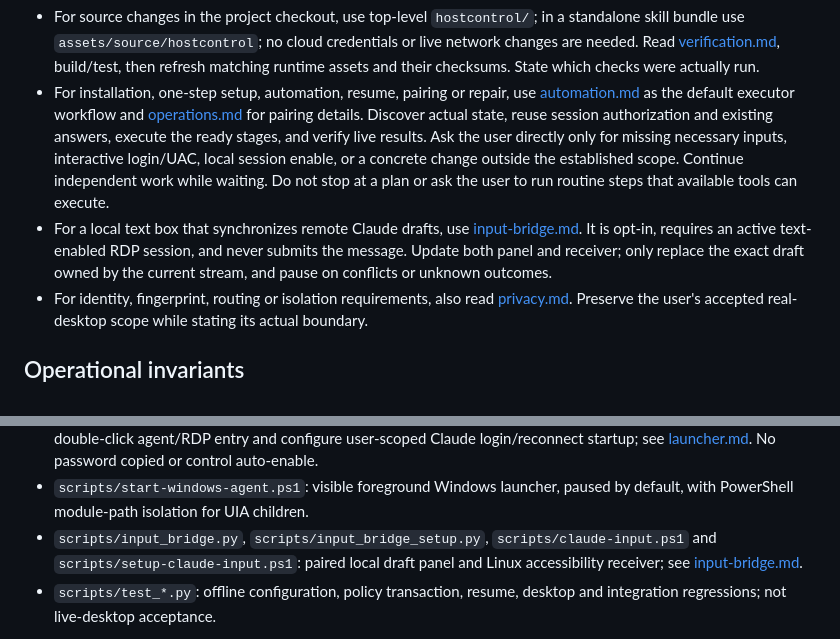
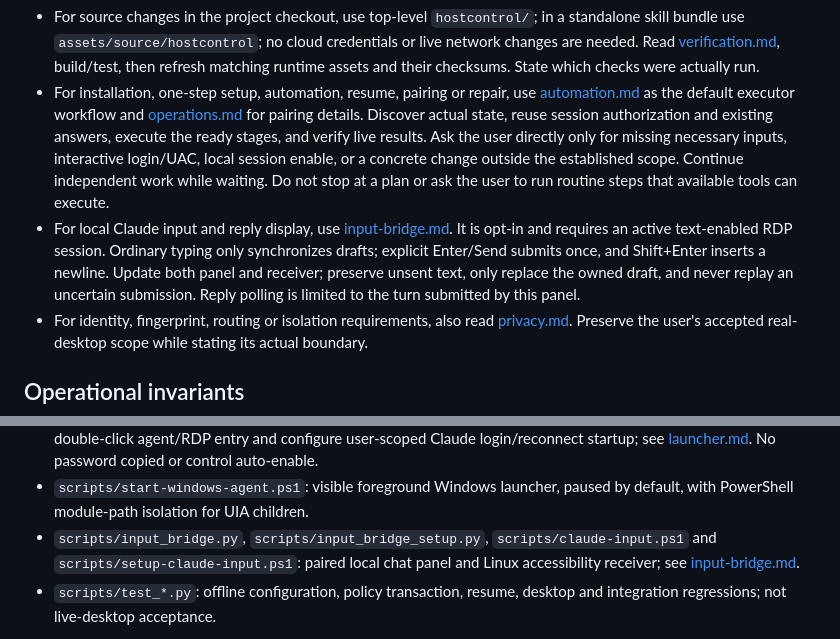
Before and after one commit to wcy-wcy1/devspace-host-control, a Markdown page: skills/devspace-host-control/SKILL.md, 2 parts joined by grey strips. Rendered like a GitHub page.

```diff
--- a/skills/devspace-host-control/SKILL.md
+++ b/skills/devspace-host-control/SKILL.md
@@ -13,7 +13,7 @@ Ubuntu 22.04/24.04 is the primary path. CentOS Stream 9 x86_64 is an explicitly
 
 - For source changes in the project checkout, use top-level `hostcontrol/`; in a standalone skill bundle use `assets/source/hostcontrol`; no cloud credentials or live network changes are needed. Read [verification.md](references/verification.md), build/test, then refresh matching runtime assets and their checksums. State which checks were actually run.
 - For installation, one-step setup, automation, resume, pairing or repair, use [automation.md](references/automation.md) as the default executor workflow and [operations.md](references/operations.md) for pairing details. Discover actual state, reuse session authorization and existing answers, execute the ready stages, and verify live results. Ask the user directly only for missing necessary inputs, interactive login/UAC, local session enable, or a concrete change outside the established scope. Continue independent work while waiting. Do not stop at a plan or ask the user to run routine steps that available tools can execute.
-- For a local text box that synchronizes remote Claude drafts, use [input-bridge.md](references/input-bridge.md). It is opt-in, requires an active text-enabled RDP session, and never submits the message. Update both panel and receiver; only replace the exact draft owned by the current stream, and pause on conflicts or unknown outcomes.
+- For local Claude input and reply display, use [input-bridge.md](references/input-bridge.md). It is opt-in and requires an active text-enabled RDP session. Ordinary typing only synchronizes drafts; explicit Enter/Send submits once, and Shift+Enter inserts a newline. Update both panel and receiver; preserve unsent text, only replace the owned draft, and never replay an uncertain submission. Reply polling is limited to the turn submitted by this panel.
 - For identity, fingerprint, routing or isolation requirements, also read [privacy.md](references/privacy.md). Preserve the user's accepted real-desktop scope while stating its actual boundary.
 
 ## Operational invariants
@@ -51,7 +51,7 @@ New generated agents default to files-only; preserve the user's selected capabil
 - `scripts/linux_session.py`: prepare the intended user's XFCE/keyring session and CentOS PAM auth order without storing passwords.
 - `scripts/launcher.py`, `scripts/start-hostcontrol.ps1` and `scripts/claude_session.py`: generate the double-click agent/RDP entry and configure user-scoped Claude login/reconnect startup; see [launcher.md](references/launcher.md). No password copied or control auto-enable.
 - `scripts/start-windows-agent.ps1`: visible foreground Windows launcher, paused by default, with PowerShell module-path isolation for UIA children.
-- `scripts/input_bridge.py`, `scripts/input_bridge_setup.py`, `scripts/claude-input.ps1` and `scripts/setup-claude-input.ps1`: paired local draft panel and Linux accessibility receiver; see [input-bridge.md](references/input-bridge.md).
+- `scripts/input_bridge.py`, `scripts/input_bridge_setup.py`, `scripts/claude-input.ps1` and `scripts/setup-claude-input.ps1`: paired local chat panel and Linux accessibility receiver; see [input-bridge.md](references/input-bridge.md).
 - `scripts/test_*.py`: offline configuration, policy transaction, resume, desktop and integration regressions; not live-desktop acceptance.
 
 Return the produced artifact or observable deployment result. Distinguish local automated checks, live-desktop checks and real Claude/Ubuntu integration. Keep secrets and local control tokens out of summaries. Do not ask for deployment parameters when the user requested only the skill or source.
```
Also changed, not shown: README.md (+10 -6 lines), docs/assets/local-input-panel.png, 6 other files.
